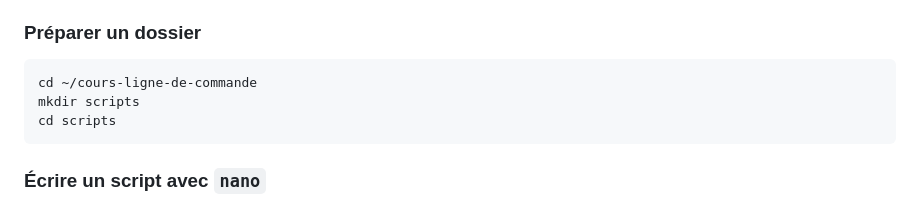
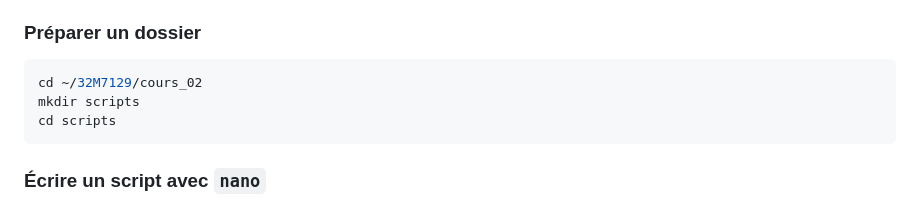
Before and after one commit to gabays/32M7129, a Markdown page: cours_02/03-claude-et-scripts.md, the part around the change. Rendered like a GitHub page.

````diff
--- a/cours_02/03-claude-et-scripts.md
+++ b/cours_02/03-claude-et-scripts.md
@@ -51,7 +51,7 @@ Un **script** est un fichier texte qui contient des commandes, lancées les unes
 ### Préparer un dossier
 
 ```bash
-cd ~/cours-ligne-de-commande
+cd ~/32M7129/cours_02
 mkdir scripts
 cd scripts
 ```
````
Also changed, not shown: cours_02/01-naviguer.md (+1 -1 lines), cours_02/02-texte.md (+8 -8 lines).
